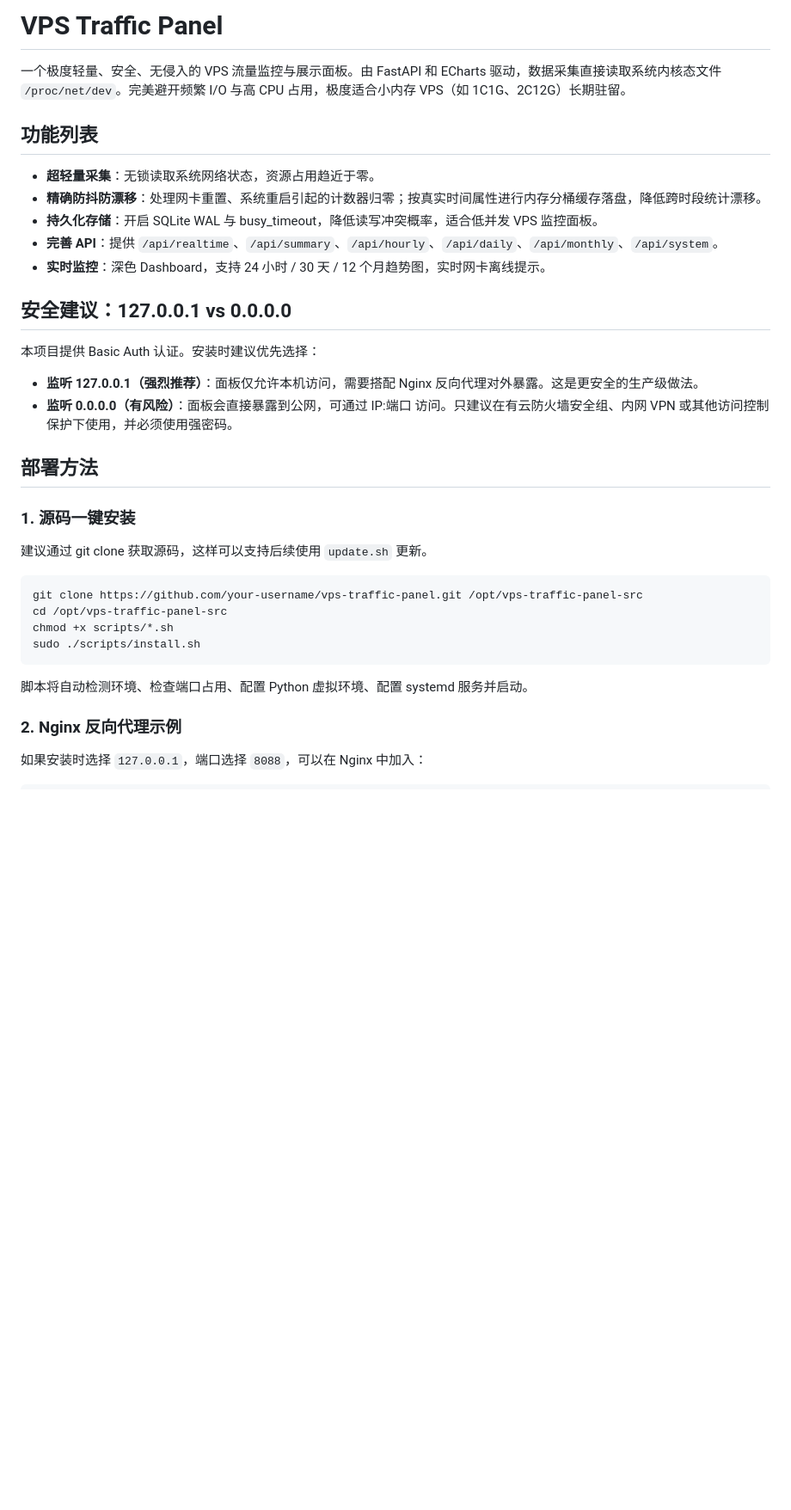
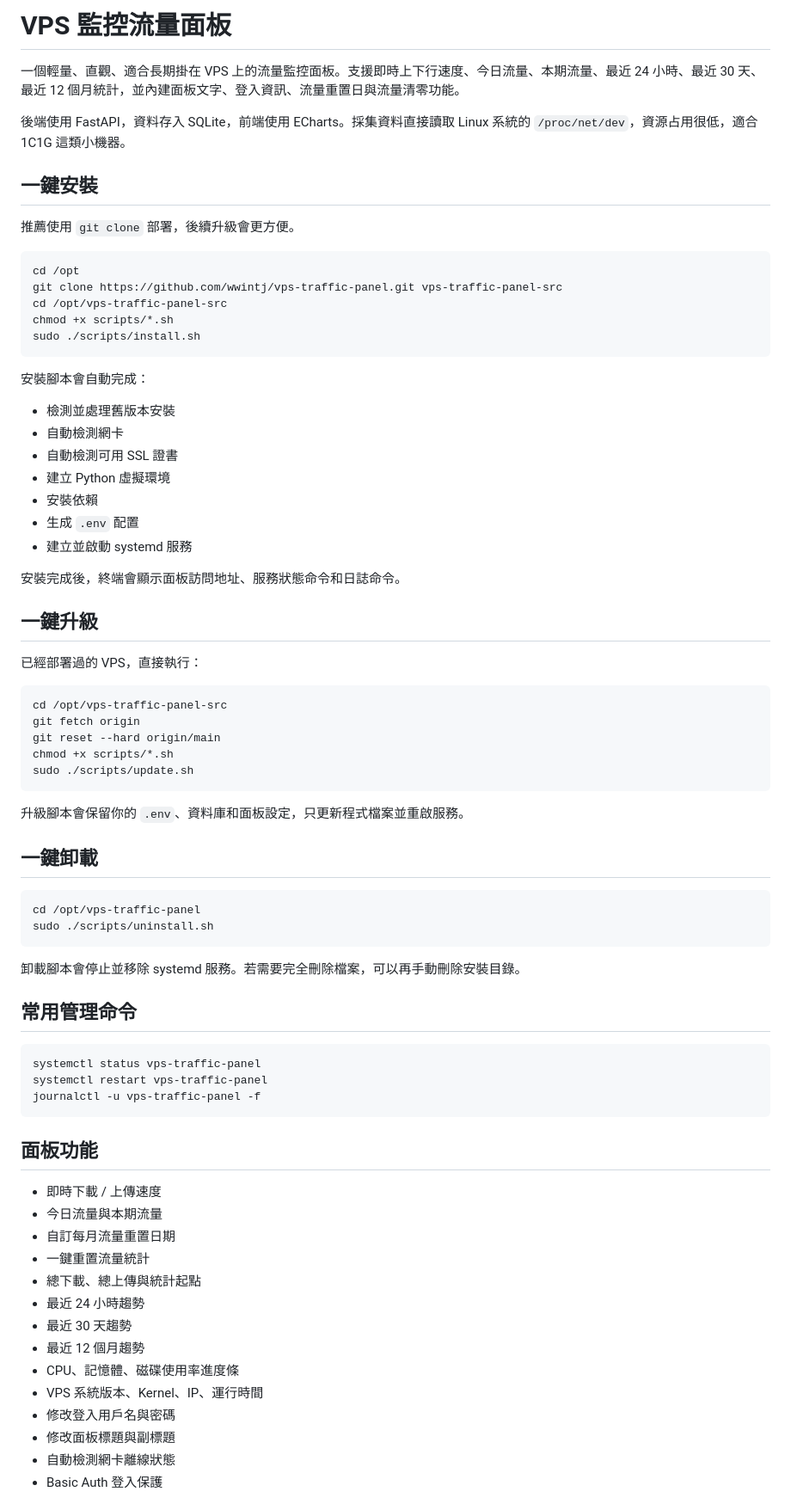
Before and after one commit to wwintj/vps-traffic-panel, a Markdown page: README.md, the part around one of its changes. Shown at 86% size. Rendered like a GitHub page; blank space fills up the shorter version.

Commit message:
Refresh README deployment guide

````diff
--- a/README.md
+++ b/README.md
@@ -1,37 +1,78 @@
-# VPS Traffic Panel
+# VPS 監控流量面板
 
-一个极度轻量、安全、无侵入的 VPS 流量监控与展示面板。由 FastAPI 和 ECharts 驱动，数据采集直接读取系统内核态文件 `/proc/net/dev`。完美避开频繁 I/O 与高 CPU 占用，极度适合小内存 VPS（如 1C1G、2C12G）长期驻留。
+一個輕量、直觀、適合長期掛在 VPS 上的流量監控面板。支援即時上下行速度、今日流量、本期流量、最近 24 小時、最近 30 天、最近 12 個月統計，並內建面板文字、登入資訊、流量重置日與流量清零功能。
 
-## 功能列表
+後端使用 FastAPI，資料存入 SQLite，前端使用 ECharts。採集資料直接讀取 Linux 系統的 `/proc/net/dev`，資源占用很低，適合 1C1G 這類小機器。
 
-- **超轻量采集**：无锁读取系统网络状态，资源占用趋近于零。
-- **精确防抖防漂移**：处理网卡重置、系统重启引起的计数器归零；按真实时间属性进行内存分桶缓存落盘，降低跨时段统计漂移。
-- **持久化存储**：开启 SQLite WAL 与 busy_timeout，降低读写冲突概率，适合低并发 VPS 监控面板。
-- **完善 API**：提供 `/api/realtime`、`/api/summary`、`/api/hourly`、`/api/daily`、`/api/monthly`、`/api/system`。
-- **实时监控**：深色 Dashboard，支持 24 小时 / 30 天 / 12 个月趋势图，实时网卡离线提示。
+## 一鍵安裝
 
-## 安全建议：127.0.0.1 vs 0.0.0.0
-
-本项目提供 Basic Auth 认证。安装时建议优先选择：
-
-- **监听 127.0.0.1（强烈推荐）**：面板仅允许本机访问，需要搭配 Nginx 反向代理对外暴露。这是更安全的生产级做法。
-- **监听 0.0.0.0（有风险）**：面板会直接暴露到公网，可通过 IP:端口 访问。只建议在有云防火墙安全组、内网 VPN 或其他访问控制保护下使用，并必须使用强密码。
-
-## 部署方法
-
-### 1. 源码一键安装
-
-建议通过 git clone 获取源码，这样可以支持后续使用 `update.sh` 更新。
+推薦使用 `git clone` 部署，後續升級會更方便。
 
 ```bash
-git clone https://github.com/your-username/vps-traffic-panel.git /opt/vps-traffic-panel-src
+cd /opt
+git clone https://github.com/wwintj/vps-traffic-panel.git vps-traffic-panel-src
 cd /opt/vps-traffic-panel-src
 chmod +x scripts/*.sh
 sudo ./scripts/install.sh
 ```
 
-脚本将自动检测环境、检查端口占用、配置 Python 虚拟环境、配置 systemd 服务并启动。
+安裝腳本會自動完成：
 
-### 2. Nginx 反向代理示例
+- 檢測並處理舊版本安裝
+- 自動檢測網卡
+- 自動檢測可用 SSL 證書
+- 建立 Python 虛擬環境
+- 安裝依賴
+- 生成 `.env` 配置
+- 建立並啟動 systemd 服務
 
-如果安装时选择 `127.0.0.1`，端口选择 `8088`，可以在 Nginx 中加入：
+安裝完成後，終端會顯示面板訪問地址、服務狀態命令和日誌命令。
+
+## 一鍵升級
+
+已經部署過的 VPS，直接執行：
+
+```bash
+cd /opt/vps-traffic-panel-src
+git fetch origin
+git reset --hard origin/main
+chmod +x scripts/*.sh
+sudo ./scripts/update.sh
+```
+
+升級腳本會保留你的 `.env`、資料庫和面板設定，只更新程式檔案並重啟服務。
+
+## 一鍵卸載
+
+```bash
+cd /opt/vps-traffic-panel
+sudo ./scripts/uninstall.sh
+```
+
+卸載腳本會停止並移除 systemd 服務。若需要完全刪除檔案，可以再手動刪除安裝目錄。
+
+## 常用管理命令
+
+```bash
+systemctl status vps-traffic-panel
+systemctl restart vps-traffic-panel
+journalctl -u vps-traffic-panel -f
+```
+
+## 面板功能
+
+- 即時下載 / 上傳速度
+- 今日流量與本期流量
+- 自訂每月流量重置日期
+- 一鍵重置流量統計
+- 總下載、總上傳與統計起點
+- 最近 24 小時趨勢
+- 最近 30 天趨勢
+- 最近 12 個月趨勢
+- CPU、記憶體、磁碟使用率進度條
+- VPS 系統版本、Kernel、IP、運行時間
+- 修改登入用戶名與密碼
+- 修改面板標題與副標題
+- 自動檢測網卡離線狀態
+- Basic Auth 登入保護
+
````
Also changed, not shown: other parts of README.md (+78 -42 lines).
